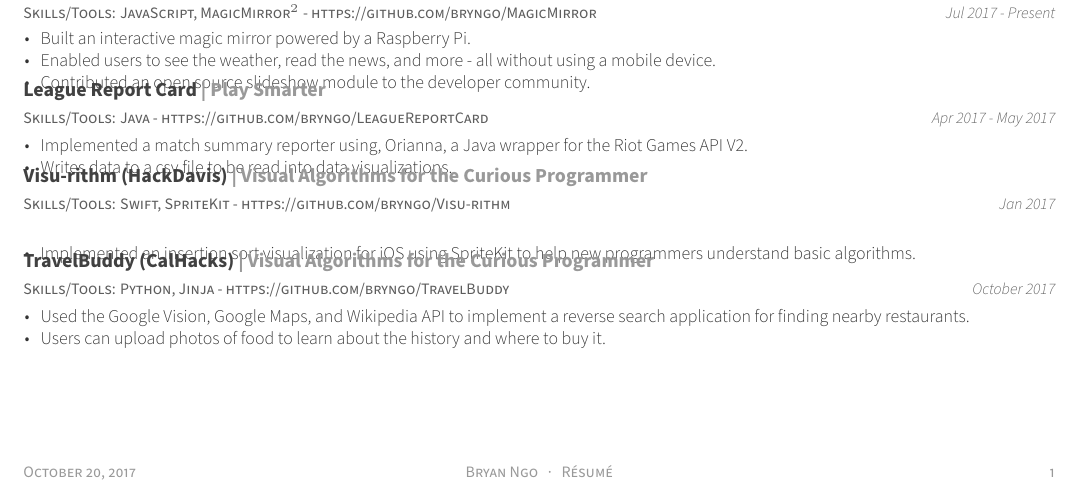
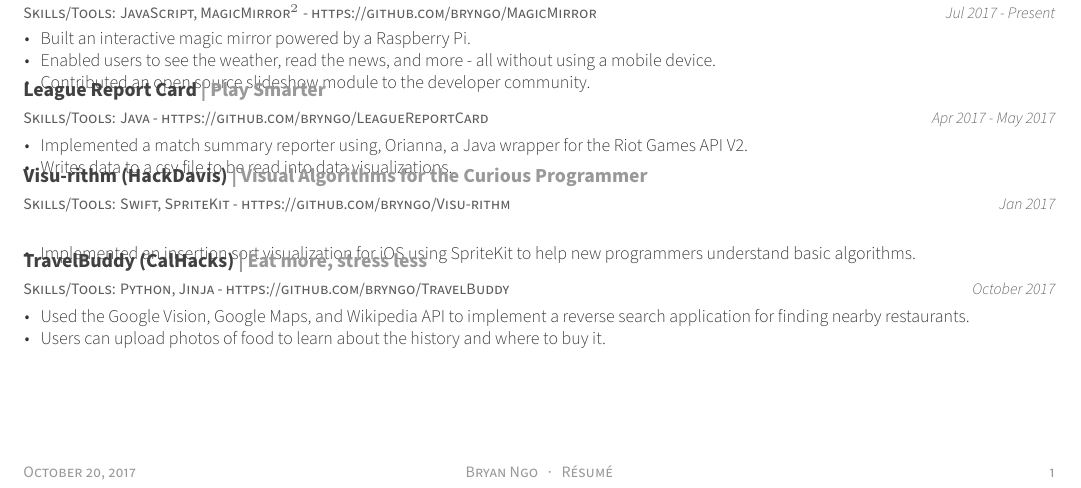
Before and after one commit to bryngo/Resumes, a LaTeX CV (resume.tex, which reads resume/projects.tex): part of the page, cut so that both start at the same text. Compiled offline with XeLaTeX.

Commit message:
Updated TravelBuddy description

```diff
--- a/resume/projects.tex
+++ b/resume/projects.tex
@@ -51,7 +51,7 @@
   %---------------------------------------------------------
   \cventry
   {Skills/Tools: Python, Jinja - https://github.com/bryngo/TravelBuddy} % Affiliation/role
-  {TravelBuddy (CalHacks) \textcolor{lightgray}{| Visual Algorithms for the Curious Programmer}} % Organization/group
+  {TravelBuddy (CalHacks) \textcolor{lightgray}{| Eat more, stress less}} % Organization/group
   {} % Location
   {October 2017} % Date(s)
   {
```
Also changed, not shown: resume.pdf.
